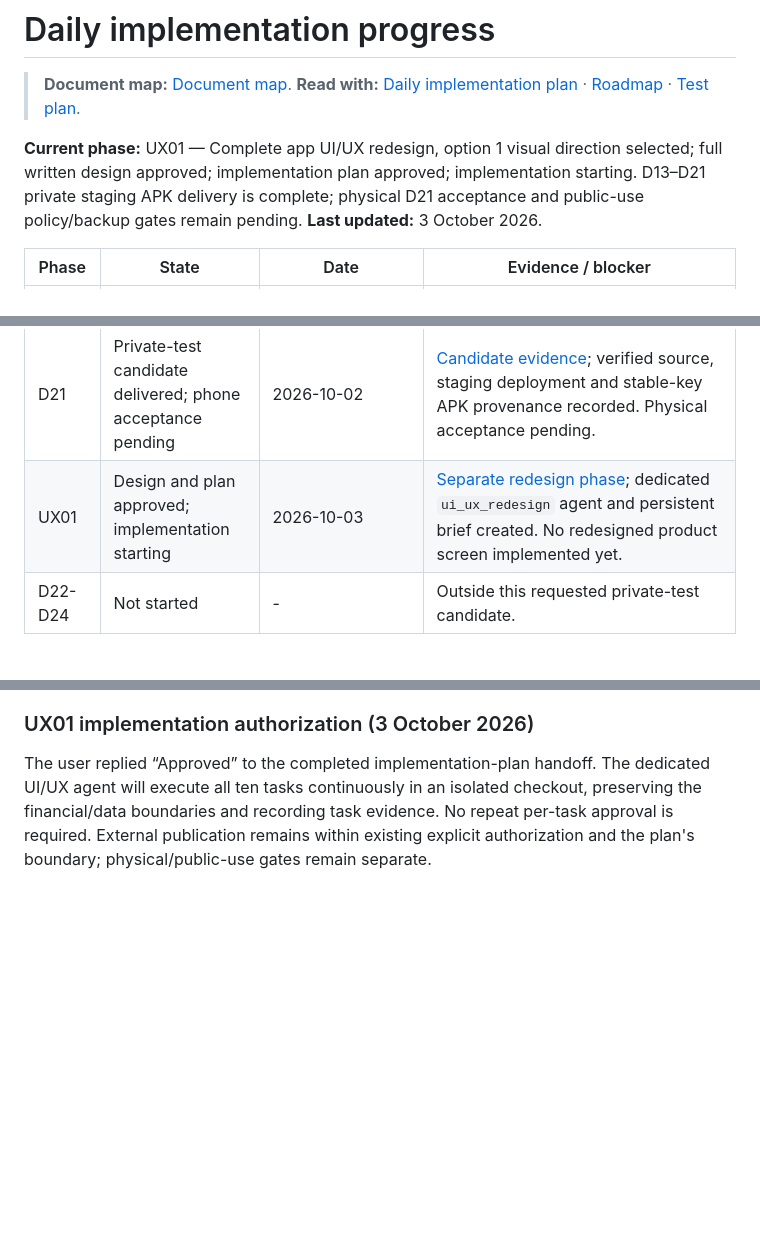
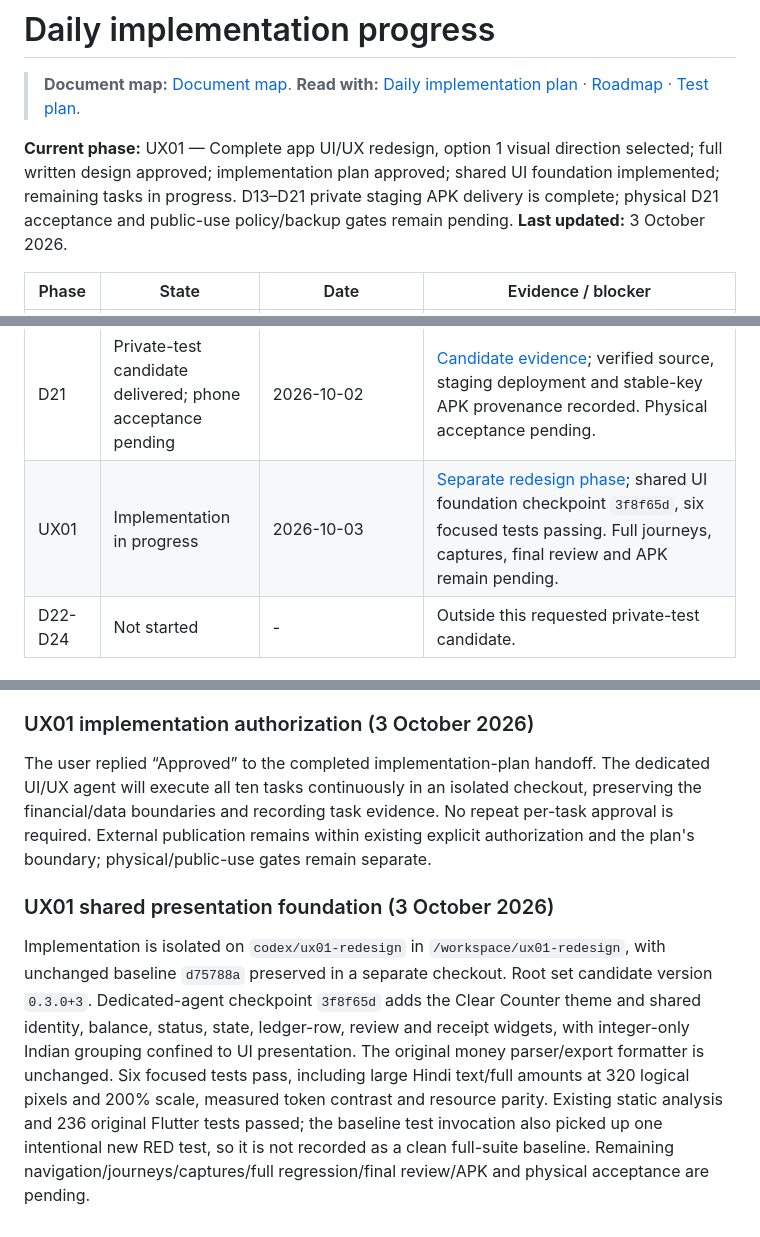
Before and after one commit to magan110/UdharKhataApp, a Markdown page: docs/implementation/PROGRESS.md, 3 parts joined by grey strips. GitHub-like rendering; blank space fills up the shorter version.

Commit message:
Record verified UX01 shared UI foundation checkpoint

```diff
--- a/docs/implementation/PROGRESS.md
+++ b/docs/implementation/PROGRESS.md
@@ -4,7 +4,7 @@
 > **Document map:** [Document map](../../DOCUMENT-MAP.md). **Read with:** [Daily implementation plan](README.md) · [Roadmap](../../PROJECT-PLAN-ROADMAP.md) · [Test plan](../../TEST-PLAN.md).
 <!-- DOC_NAV_END -->
 
-**Current phase:** UX01 — Complete app UI/UX redesign, option 1 visual direction selected; full written design approved; implementation plan approved; implementation starting. D13–D21 private staging APK delivery is complete; physical D21 acceptance and public-use policy/backup gates remain pending. **Last updated:** 3 October 2026.
+**Current phase:** UX01 — Complete app UI/UX redesign, option 1 visual direction selected; full written design approved; implementation plan approved; shared UI foundation implemented; remaining tasks in progress. D13–D21 private staging APK delivery is complete; physical D21 acceptance and public-use policy/backup gates remain pending. **Last updated:** 3 October 2026.
 
 | Phase | State | Date | Evidence / blocker |
 |---|---|---|---|
@@ -29,7 +29,7 @@
 | D19 | Private-test implementation complete | 2026-10-02 | Non-destructive privacy requests/access removal and synthetic encrypted restore; actual backup infrastructure and reviewed retention/relink policy pending before real use. |
 | D20 | Implemented | 2026-10-02 | Central rate policies, export limits, redacted request events, compatibility guard and operations guidance. |
 | D21 | Private-test candidate delivered; phone acceptance pending | 2026-10-02 | [Candidate evidence](../verification/d21-evidence.md); verified source, staging deployment and stable-key APK provenance recorded. Physical acceptance pending. |
-| UX01 | Design and plan approved; implementation starting | 2026-10-03 | [Separate redesign phase](06-ui-ux-redesign.md); dedicated `ui_ux_redesign` agent and persistent brief created. No redesigned product screen implemented yet. |
+| UX01 | Implementation in progress | 2026-10-03 | [Separate redesign phase](06-ui-ux-redesign.md); shared UI foundation checkpoint `3f8f65d`, six focused tests passing. Full journeys, captures, final review and APK remain pending. |
 | D22-D24 | Not started | - | Outside this requested private-test candidate. |
 
 ### D04 evidence (2026-10-01)
@@ -509,3 +509,7 @@ UX01 plan handoff: the dedicated agent completed and self-reviewed the [ten-task
 ### UX01 implementation authorization (3 October 2026)
 
 The user replied “Approved” to the completed implementation-plan handoff. The dedicated UI/UX agent will execute all ten tasks continuously in an isolated checkout, preserving the financial/data boundaries and recording task evidence. No repeat per-task approval is required. External publication remains within existing explicit authorization and the plan's boundary; physical/public-use gates remain separate.
+
+### UX01 shared presentation foundation (3 October 2026)
+
+Implementation is isolated on `codex/ux01-redesign` in `/workspace/ux01-redesign`, with unchanged baseline `d75788a` preserved in a separate checkout. Root set candidate version `0.3.0+3`. Dedicated-agent checkpoint `3f8f65d` adds the Clear Counter theme and shared identity, balance, status, state, ledger-row, review and receipt widgets, with integer-only Indian grouping confined to UI presentation. The original money parser/export formatter is unchanged. Six focused tests pass, including large Hindi text/full amounts at 320 logical pixels and 200% scale, measured token contrast and resource parity. Existing static analysis and 236 original Flutter tests passed; the baseline test invocation also picked up one intentional new RED test, so it is not recorded as a clean full-suite baseline. Remaining navigation/journeys/captures/full regression/final review/APK and physical acceptance are pending.
```
